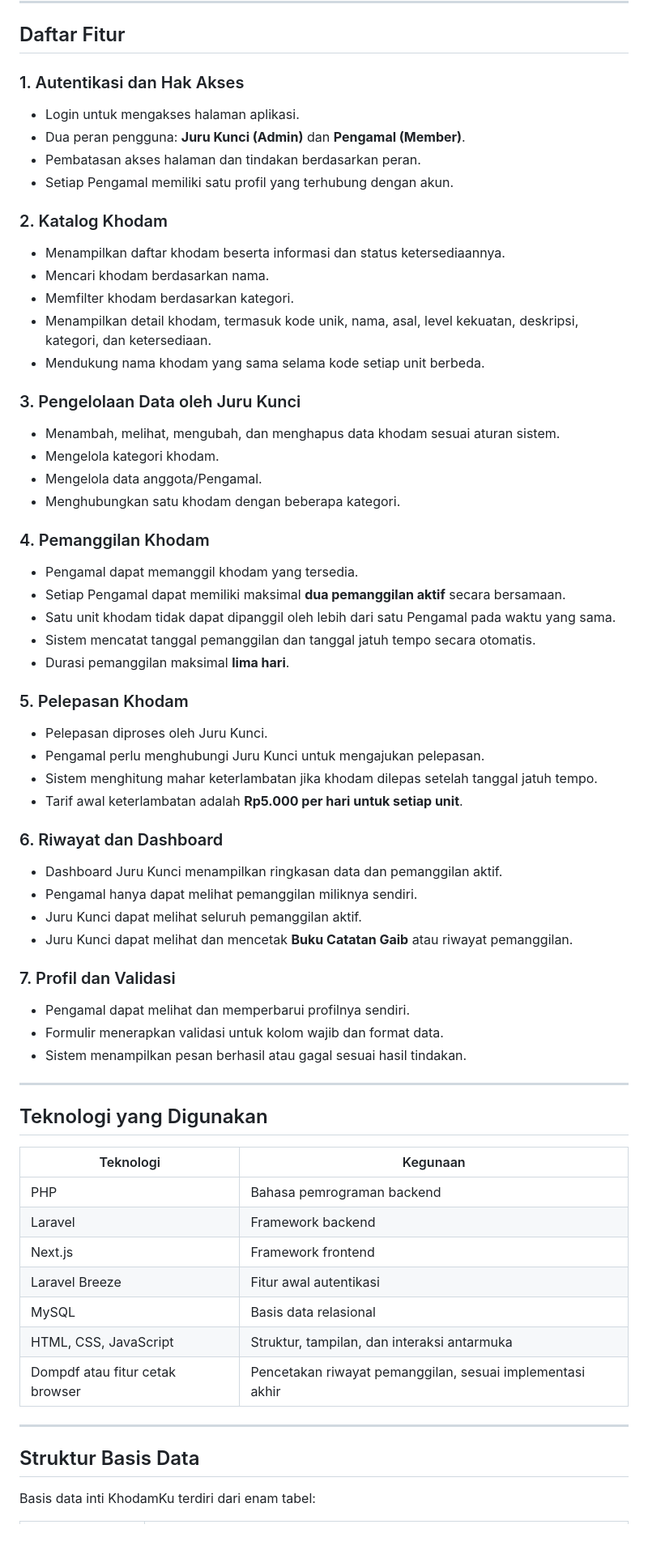
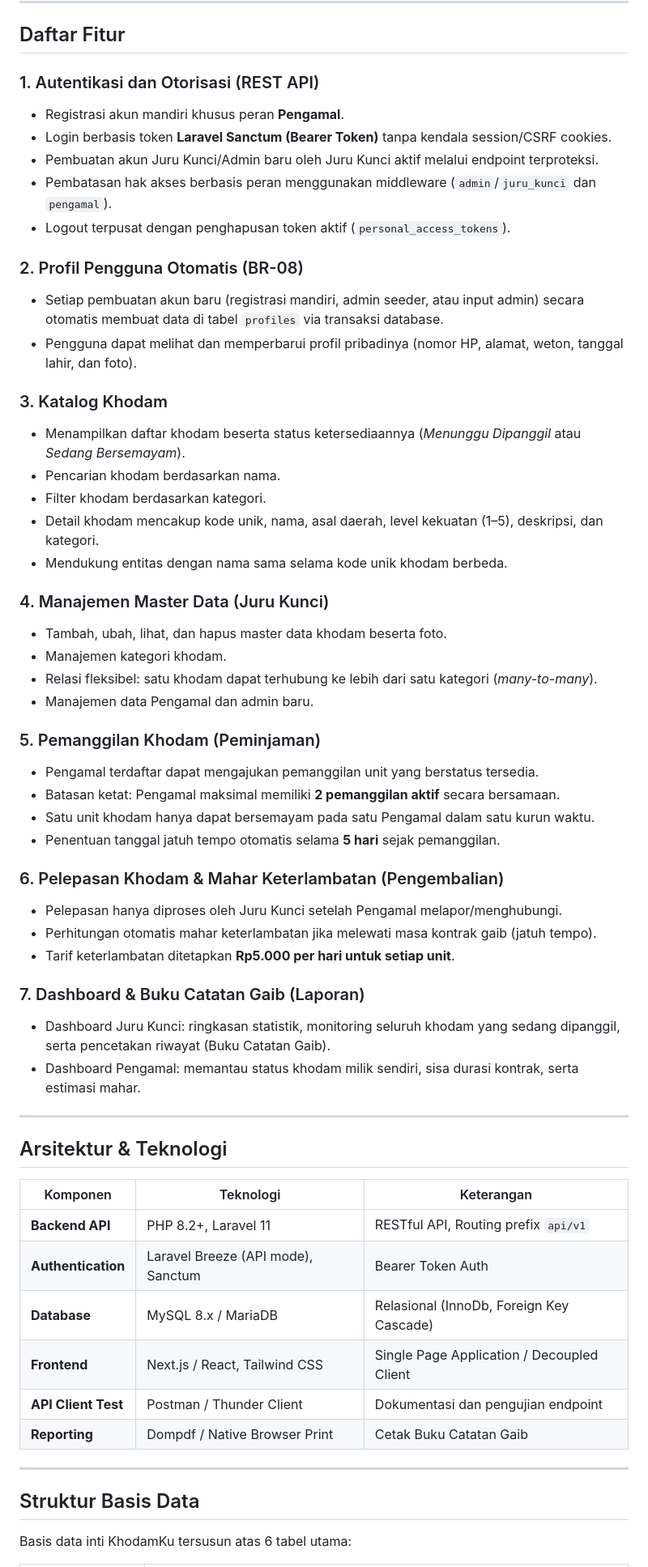
Before and after one commit to vanesarz/khodamku, a Markdown page: README.md, the part around one of its changes. Shown at 81% size. Drawn GitHub-style; blank space fills up the shorter version.

Commit message:
doc: Revise README for clarity and feature details
Updated the README.md to enhance clarity and detail about the application features, authentication, and project structure.

```diff
--- a/README.md
+++ b/README.md
@@ -28,66 +28,61 @@ KhodamKu adalah aplikasi web bertema peminjaman khodam fiktif yang dikemas denga
 
 ## Daftar Fitur
 
-### 1. Autentikasi dan Hak Akses
-- Login untuk mengakses halaman aplikasi.
-- Dua peran pengguna: **Juru Kunci (Admin)** dan **Pengamal (Member)**.
-- Pembatasan akses halaman dan tindakan berdasarkan peran.
-- Setiap Pengamal memiliki satu profil yang terhubung dengan akun.
+### 1. Autentikasi dan Otorisasi (REST API)
+- Registrasi akun mandiri khusus peran **Pengamal**.
+- Login berbasis token **Laravel Sanctum (Bearer Token)** tanpa kendala session/CSRF cookies.
+- Pembuatan akun Juru Kunci/Admin baru oleh Juru Kunci aktif melalui endpoint terproteksi.
+- Pembatasan hak akses berbasis peran menggunakan middleware (`admin`/`juru_kunci` dan `pengamal`).
+- Logout terpusat dengan penghapusan token aktif (`personal_access_tokens`).
 
-### 2. Katalog Khodam
-- Menampilkan daftar khodam beserta informasi dan status ketersediaannya.
-- Mencari khodam berdasarkan nama.
-- Memfilter khodam berdasarkan kategori.
-- Menampilkan detail khodam, termasuk kode unik, nama, asal, level kekuatan, deskripsi, kategori, dan ketersediaan.
-- Mendukung nama khodam yang sama selama kode setiap unit berbeda.
+### 2. Profil Pengguna Otomatis (BR-08)
+- Setiap pembuatan akun baru (registrasi mandiri, admin seeder, atau input admin) secara otomatis membuat data di tabel `profiles` via transaksi database.
+- Pengguna dapat melihat dan memperbarui profil pribadinya (nomor HP, alamat, weton, tanggal lahir, dan foto).
 
-### 3. Pengelolaan Data oleh Juru Kunci
-- Menambah, melihat, mengubah, dan menghapus data khodam sesuai aturan sistem.
-- Mengelola kategori khodam.
-- Mengelola data anggota/Pengamal.
-- Menghubungkan satu khodam dengan beberapa kategori.
+### 3. Katalog Khodam
+- Menampilkan daftar khodam beserta status ketersediaannya (*Menunggu Dipanggil* atau *Sedang Bersemayam*).
+- Pencarian khodam berdasarkan nama.
+- Filter khodam berdasarkan kategori.
+- Detail khodam mencakup kode unik, nama, asal daerah, level kekuatan (1–5), deskripsi, dan kategori.
+- Mendukung entitas dengan nama sama selama kode unik khodam berbeda.
 
-### 4. Pemanggilan Khodam
-- Pengamal dapat memanggil khodam yang tersedia.
-- Setiap Pengamal dapat memiliki maksimal **dua pemanggilan aktif** secara bersamaan.
-- Satu unit khodam tidak dapat dipanggil oleh lebih dari satu Pengamal pada waktu yang sama.
-- Sistem mencatat tanggal pemanggilan dan tanggal jatuh tempo secara otomatis.
-- Durasi pemanggilan maksimal **lima hari**.
+### 4. Manajemen Master Data (Juru Kunci)
+- Tambah, ubah, lihat, dan hapus master data khodam beserta foto.
+- Manajemen kategori khodam.
+- Relasi fleksibel: satu khodam dapat terhubung ke lebih dari satu kategori (*many-to-many*).
+- Manajemen data Pengamal dan admin baru.
 
-### 5. Pelepasan Khodam
-- Pelepasan diproses oleh Juru Kunci.
-- Pengamal perlu menghubungi Juru Kunci untuk mengajukan pelepasan.
-- Sistem menghitung mahar keterlambatan jika khodam dilepas setelah tanggal jatuh tempo.
-- Tarif awal keterlambatan adalah **Rp5.000 per hari untuk setiap unit**.
+### 5. Pemanggilan Khodam (Peminjaman)
+- Pengamal terdaftar dapat mengajukan pemanggilan unit yang berstatus tersedia.
+- Batasan ketat: Pengamal maksimal memiliki **2 pemanggilan aktif** secara bersamaan.
+- Satu unit khodam hanya dapat bersemayam pada satu Pengamal dalam satu kurun waktu.
+- Penentuan tanggal jatuh tempo otomatis selama **5 hari** sejak pemanggilan.
 
-### 6. Riwayat dan Dashboard
-- Dashboard Juru Kunci menampilkan ringkasan data dan pemanggilan aktif.
-- Pengamal hanya dapat melihat pemanggilan miliknya sendiri.
-- Juru Kunci dapat melihat seluruh pemanggilan aktif.
-- Juru Kunci dapat melihat dan mencetak **Buku Catatan Gaib** atau riwayat pemanggilan.
+### 6. Pelepasan Khodam & Mahar Keterlambatan (Pengembalian)
+- Pelepasan hanya diproses oleh Juru Kunci setelah Pengamal melapor/menghubungi.
+- Perhitungan otomatis mahar keterlambatan jika melewati masa kontrak gaib (jatuh tempo).
+- Tarif keterlambatan ditetapkan **Rp5.000 per hari untuk setiap unit**.
 
-### 7. Profil dan Validasi
-- Pengamal dapat melihat dan memperbarui profilnya sendiri.
-- Formulir menerapkan validasi untuk kolom wajib dan format data.
-- Sistem menampilkan pesan berhasil atau gagal sesuai hasil tindakan.
+### 7. Dashboard & Buku Catatan Gaib (Laporan)
+- Dashboard Juru Kunci: ringkasan statistik, monitoring seluruh khodam yang sedang dipanggil, serta pencetakan riwayat (Buku Catatan Gaib).
+- Dashboard Pengamal: memantau status khodam milik sendiri, sisa durasi kontrak, serta estimasi mahar.
 
 ---
 
-## Teknologi yang Digunakan
+## Arsitektur & Teknologi
 
-| Teknologi | Kegunaan |
-|---|---|
-| PHP | Bahasa pemrograman backend |
-| Laravel | Framework backend |
-| Next.js | Framework frontend |
-| Laravel Breeze | Fitur awal autentikasi |
-| MySQL | Basis data relasional |
-| HTML, CSS, JavaScript | Struktur, tampilan, dan interaksi antarmuka |
-| Dompdf atau fitur cetak browser | Pencetakan riwayat pemanggilan, sesuai implementasi akhir |
+| Komponen | Teknologi | Keterangan |
+|---|---|---|
+| **Backend API** | PHP 8.2+, Laravel 11 | RESTful API, Routing prefix `api/v1` |
+| **Authentication**| Laravel Breeze (API mode), Sanctum | Bearer Token Auth |
+| **Database** | MySQL 8.x / MariaDB | Relasional (InnoDb, Foreign Key Cascade) |
+| **Frontend** | Next.js / React, Tailwind CSS | Single Page Application / Decoupled Client |
+| **API Client Test**| Postman / Thunder Client | Dokumentasi dan pengujian endpoint |
+| **Reporting** | Dompdf / Native Browser Print | Cetak Buku Catatan Gaib |
 
 ---
 
 ## Struktur Basis Data
 
-Basis data inti KhodamKu terdiri dari enam tabel:
+Basis data inti KhodamKu tersusun atas 6 tabel utama:
 
```
Also changed, not shown: other parts of README.md (+70 -98 lines).
